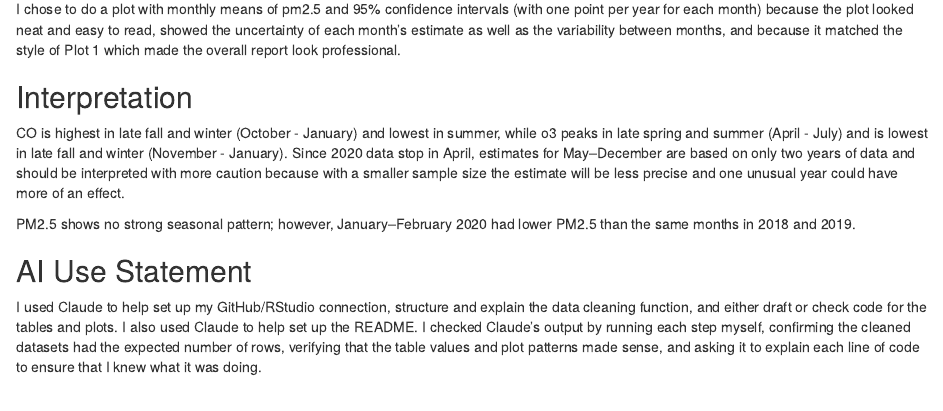
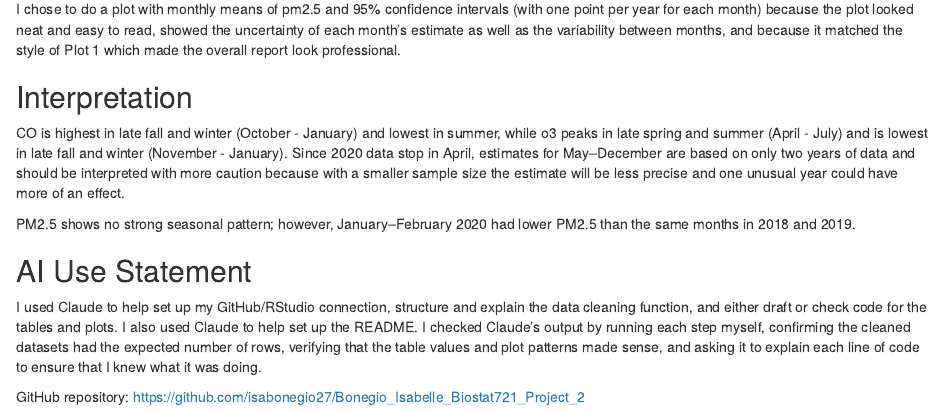
Before and after one commit to isabonegio27/Bonegio_Isabelle_Biostat721_Project_2, an R Markdown document (Isabelle_Bonegio_Project2.Rmd): the page in a window 1100 px wide, from 980 px down. Rendered offline with R 4.5, knitr and Pandoc, with nearby package versions; drawn as R Markdown's standard HTML page in place of the format the file asks for; some code elsewhere in the file could not run offline.

Commit message:
Add GitHub link

```diff
--- a/Isabelle_Bonegio_Project2.Rmd
+++ b/Isabelle_Bonegio_Project2.Rmd
@@ -229,3 +229,7 @@ PM2.5 shows no strong seasonal pattern; however, January–February 2020 had low
 ## AI Use Statement
 
 I used Claude to help set up my GitHub/RStudio connection, structure and explain the data cleaning function, and either draft or check code for the tables and plots. I also used Claude to help set up the README. I checked Claude's output by running each step myself, confirming the cleaned datasets had the expected number of rows, verifying that the table values and plot patterns made sense, and asking it to explain each line of code to ensure that I knew what it was doing.
+
+
+
+GitHub repository: <https://github.com/isabonegio27/Bonegio_Isabelle_Biostat721_Project_2>
```
Also changed, not shown: 1 other file.
